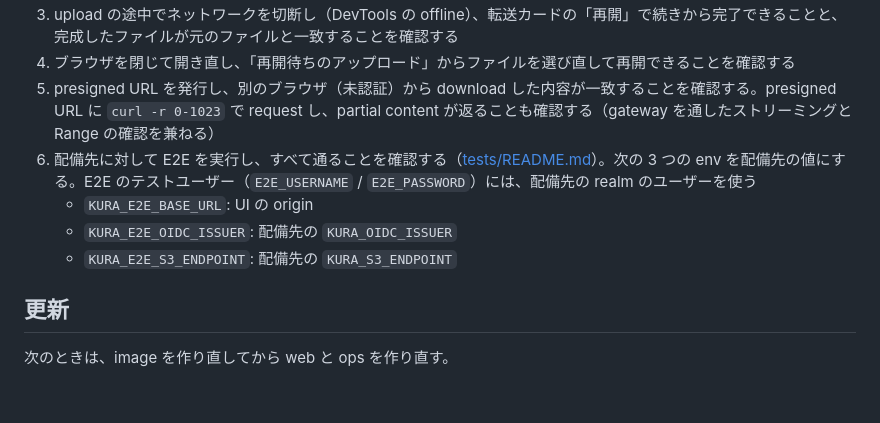
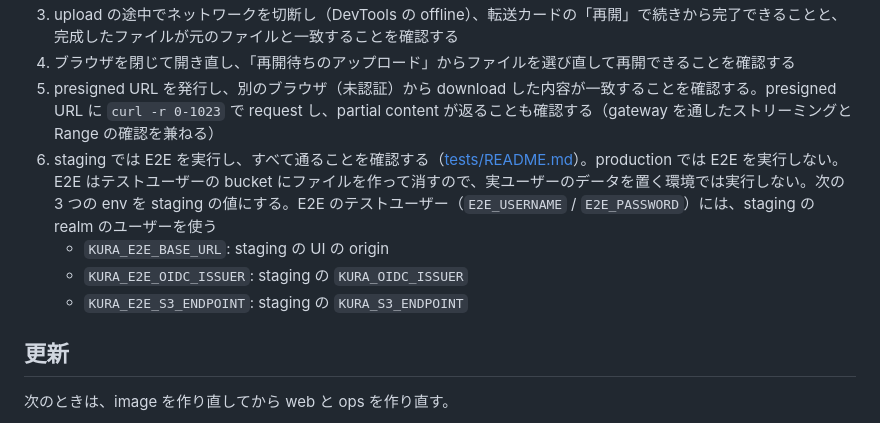
Before and after one commit to ddbj/kura, a Markdown page: docs/deployment.md, the part around the change. Drawn GitHub-style; blank space fills up the shorter version.

Commit message:
Restrict post-deployment E2E runs to staging only, since production holds real user data that the test user's writes would disturb

```diff
--- a/docs/deployment.md
+++ b/docs/deployment.md
@@ -135,10 +135,10 @@ podman-compose --env-file .env -f compose.yml -f compose.podman.yml up -d
 3. upload の途中でネットワークを切断し（DevTools の offline）、転送カードの「再開」で続きから完了できることと、完成したファイルが元のファイルと一致することを確認する
 4. ブラウザを閉じて開き直し、「再開待ちのアップロード」からファイルを選び直して再開できることを確認する
 5. presigned URL を発行し、別のブラウザ（未認証）から download した内容が一致することを確認する。presigned URL に `curl -r 0-1023` で request し、partial content が返ることも確認する（gateway を通したストリーミングと Range の確認を兼ねる）
-6. 配備先に対して E2E を実行し、すべて通ることを確認する（[tests/README.md](../tests/README.md)）。次の 3 つの env を配備先の値にする。E2E のテストユーザー（`E2E_USERNAME` / `E2E_PASSWORD`）には、配備先の realm のユーザーを使う
-   - `KURA_E2E_BASE_URL`: UI の origin
-   - `KURA_E2E_OIDC_ISSUER`: 配備先の `KURA_OIDC_ISSUER`
-   - `KURA_E2E_S3_ENDPOINT`: 配備先の `KURA_S3_ENDPOINT`
+6. staging では E2E を実行し、すべて通ることを確認する（[tests/README.md](../tests/README.md)）。production では E2E を実行しない。E2E はテストユーザーの bucket にファイルを作って消すので、実ユーザーのデータを置く環境では実行しない。次の 3 つの env を staging の値にする。E2E のテストユーザー（`E2E_USERNAME` / `E2E_PASSWORD`）には、staging の realm のユーザーを使う
+   - `KURA_E2E_BASE_URL`: staging の UI の origin
+   - `KURA_E2E_OIDC_ISSUER`: staging の `KURA_OIDC_ISSUER`
+   - `KURA_E2E_S3_ENDPOINT`: staging の `KURA_S3_ENDPOINT`
 
 ## 更新
 
```
